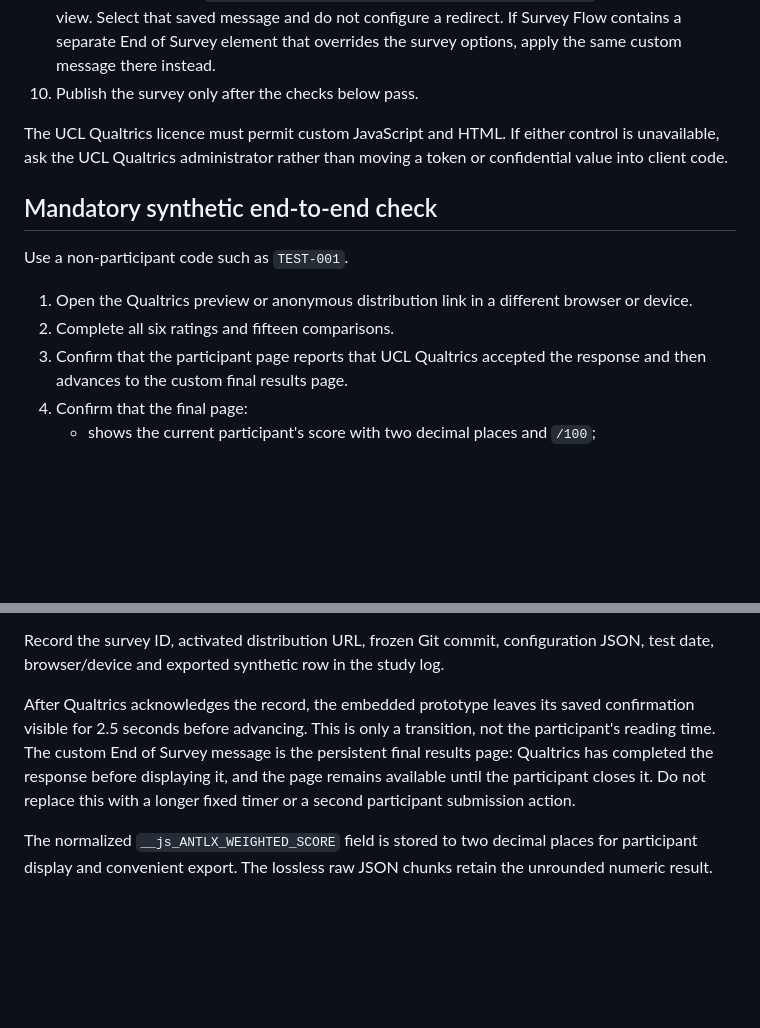
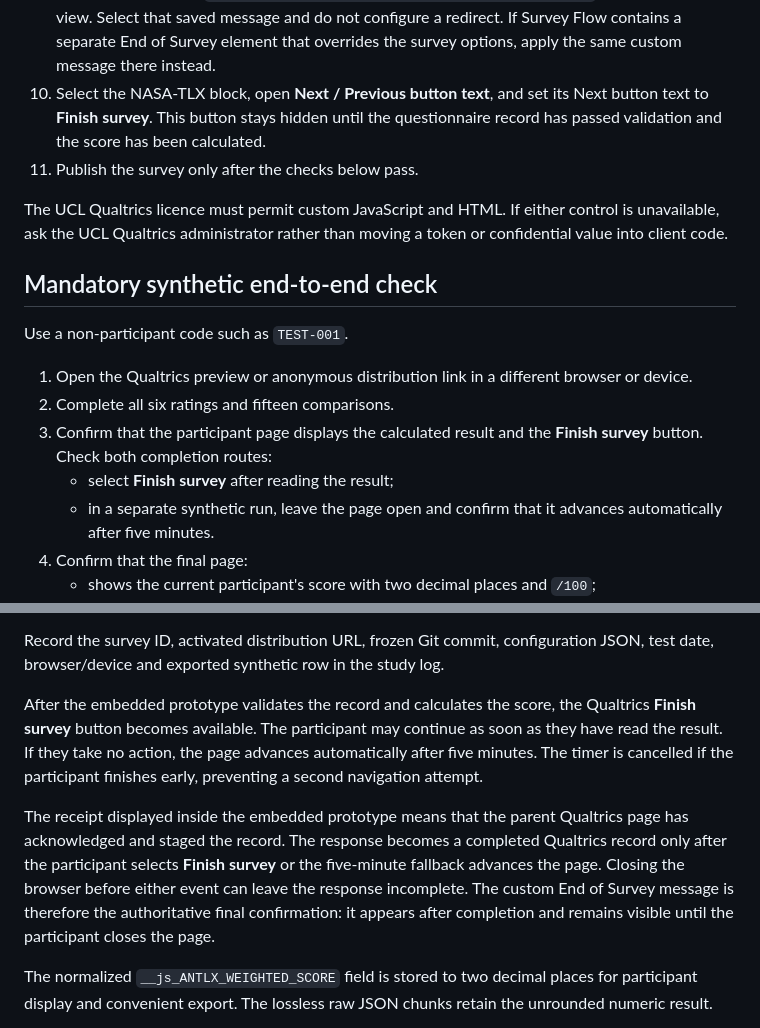
Before and after one commit to SaSoup-YR/accessible-nasa-tlx-demo, a Markdown page: docs/QUALTRICS-INTEGRATION.md, 2 parts joined by grey strips. GitHub-like rendering; blank space fills up the shorter version.

Commit message:
Extend Qualtrics result review time

```diff
--- a/docs/QUALTRICS-INTEGRATION.md
+++ b/docs/QUALTRICS-INTEGRATION.md
@@ -30,7 +30,10 @@ The supervisor must review the final prototype before any participant data are c
    into its HTML view. Select that saved message and do not configure a redirect.
    If Survey Flow contains a separate End of Survey element that overrides the survey
    options, apply the same custom message there instead.
-10. Publish the survey only after the checks below pass.
+10. Select the NASA-TLX block, open **Next / Previous button text**, and set its
+    Next button text to **Finish survey**. This button stays hidden until the
+    questionnaire record has passed validation and the score has been calculated.
+11. Publish the survey only after the checks below pass.
 
 The UCL Qualtrics licence must permit custom JavaScript and HTML. If either control is unavailable, ask the UCL Qualtrics administrator rather than moving a token or confidential value into client code.
 
@@ -40,8 +43,11 @@ Use a non-participant code such as `TEST-001`.
 
 1. Open the Qualtrics preview or anonymous distribution link in a different browser or device.
 2. Complete all six ratings and fifteen comparisons.
-3. Confirm that the participant page reports that UCL Qualtrics accepted the response
-   and then advances to the custom final results page.
+3. Confirm that the participant page displays the calculated result and the
+   **Finish survey** button. Check both completion routes:
+   - select **Finish survey** after reading the result;
+   - in a separate synthetic run, leave the page open and confirm that it advances
+     automatically after five minutes.
 4. Confirm that the final page:
    - shows the current participant's score with two decimal places and `/100`;
    - states that the response has been recorded;
@@ -59,12 +65,19 @@ Use a non-participant code such as `TEST-001`.
 
 Record the survey ID, activated distribution URL, frozen Git commit, configuration JSON, test date, browser/device and exported synthetic row in the study log.
 
-After Qualtrics acknowledges the record, the embedded prototype leaves its saved
-confirmation visible for 2.5 seconds before advancing. This is only a transition,
-not the participant's reading time. The custom End of Survey message is the persistent
-final results page: Qualtrics has completed the response before displaying it, and the
-page remains available until the participant closes it. Do not replace this with a
-longer fixed timer or a second participant submission action.
+After the embedded prototype validates the record and calculates the score, the
+Qualtrics **Finish survey** button becomes available. The participant may continue
+as soon as they have read the result. If they take no action, the page advances
+automatically after five minutes. The timer is cancelled if the participant finishes
+early, preventing a second navigation attempt.
+
+The receipt displayed inside the embedded prototype means that the parent Qualtrics
+page has acknowledged and staged the record. The response becomes a completed
+Qualtrics record only after the participant selects **Finish survey** or the five-minute
+fallback advances the page. Closing the browser before either event can leave the
+response incomplete. The custom End of Survey message is therefore the authoritative
+final confirmation: it appears after completion and remains visible until the
+participant closes the page.
 
 The normalized `__js_ANTLX_WEIGHTED_SCORE` field is stored to two decimal places for
 participant display and convenient export. The lossless raw JSON chunks retain the
```
